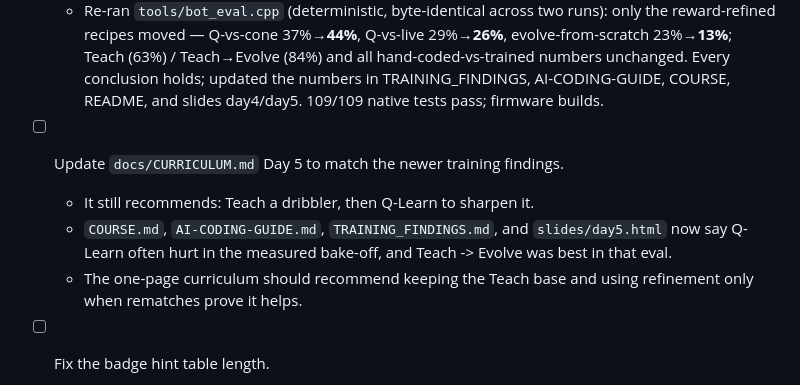
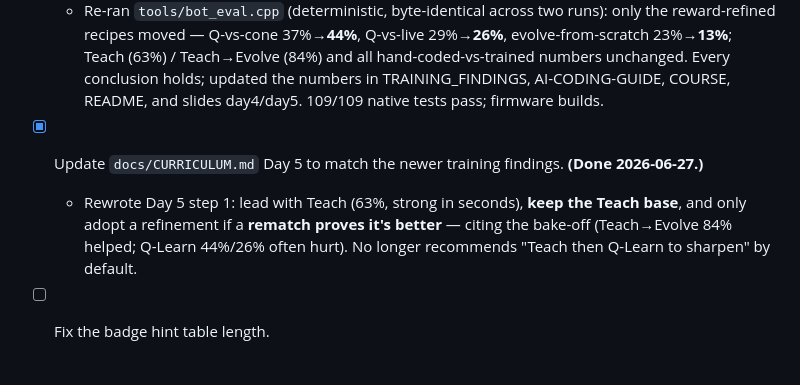
Before and after one commit to JamesDavid/cyd-GridBot, a Markdown page: docs/ChatGPT_Review_Feedback.md, the part around the change. Rendered like a GitHub page.

```diff
--- a/docs/ChatGPT_Review_Feedback.md
+++ b/docs/ChatGPT_Review_Feedback.md
@@ -16,10 +16,8 @@ This is a working checklist from a read-only review of the codebase, `docs/COURS
   - Safety verified: a stray soccer fire is a harmless wasted tick (no sumo damage in soccer; bounded by the match step cap), so the old "freeze forever" concern doesn't apply.
   - Re-ran `tools/bot_eval.cpp` (deterministic, byte-identical across two runs): only the reward-refined recipes moved — Q-vs-cone 37%→**44%**, Q-vs-live 29%→**26%**, evolve-from-scratch 23%→**13%**; Teach (63%) / Teach→Evolve (84%) and all hand-coded-vs-trained numbers unchanged. Every conclusion holds; updated the numbers in TRAINING_FINDINGS, AI-CODING-GUIDE, COURSE, README, and slides day4/day5. 109/109 native tests pass; firmware builds.
 
-- [ ] Update `docs/CURRICULUM.md` Day 5 to match the newer training findings.
-  - It still recommends: Teach a dribbler, then Q-Learn to sharpen it.
-  - `COURSE.md`, `AI-CODING-GUIDE.md`, `TRAINING_FINDINGS.md`, and `slides/day5.html` now say Q-Learn often hurt in the measured bake-off, and Teach -> Evolve was best in that eval.
-  - The one-page curriculum should recommend keeping the Teach base and using refinement only when rematches prove it helps.
+- [x] Update `docs/CURRICULUM.md` Day 5 to match the newer training findings. **(Done 2026-06-27.)**
+  - Rewrote Day 5 step 1: lead with Teach (63%, strong in seconds), **keep the Teach base**, and only adopt a refinement if a **rematch proves it's better** — citing the bake-off (Teach→Evolve 84% helped; Q-Learn 44%/26% often hurt). No longer recommends "Teach then Q-Learn to sharpen" by default.
 
 - [ ] Fix the badge hint table length.
   - `ACH_COUNT` is 17 and includes `Generalist`.
```
Also changed, not shown: docs/CURRICULUM.md (+6 -3 lines).
